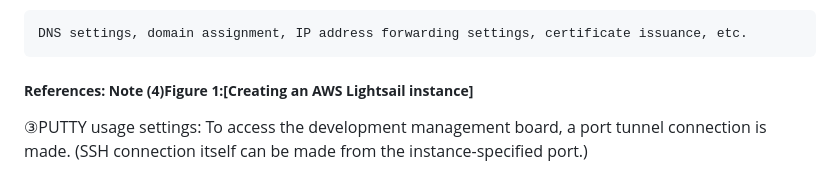
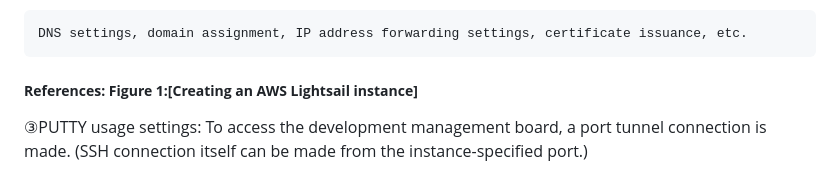
Before and after one commit to Honda-Manabu/my-django-app, a Markdown page: README.md, the part around the change. Drawn GitHub-style.

````diff
--- a/README.md
+++ b/README.md
@@ -38,7 +38,7 @@ The project I'm sharing here was decided after numerous questions to ChatGPT. Ho
    ```
 DNS settings, domain assignment, IP address forwarding settings, certificate issuance, etc.
    ```
-##### **References: Note (4)Figure 1:[Creating an AWS Lightsail instance]**
+##### **References: Figure 1:[Creating an AWS Lightsail instance]**
 
 ③PUTTY usage settings: To access the development management board, a port tunnel connection is made. (SSH connection itself can be made from the instance-specified port.)
 
````
